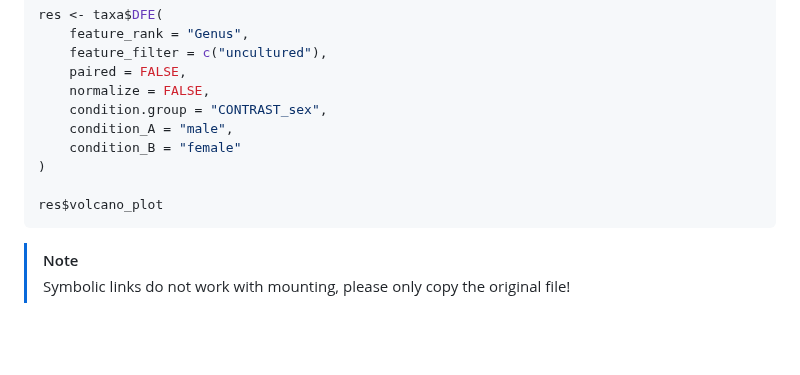
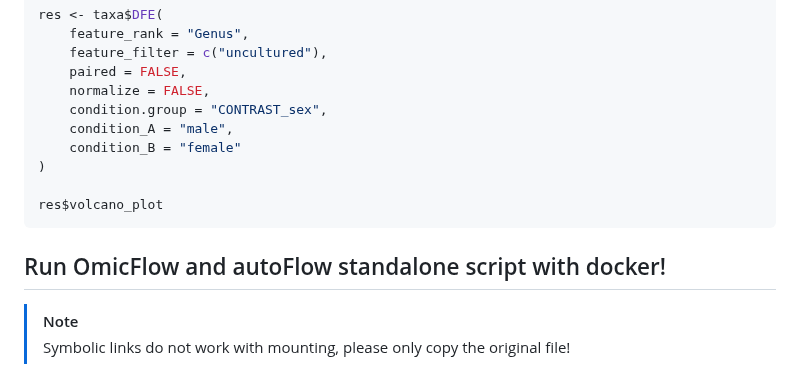
Before and after one commit to agusinac/OmicFlow, a Markdown page: README.md, the part around the change. Rendered like a GitHub page; blank space fills up the shorter version.

````diff
--- a/README.md
+++ b/README.md
@@ -162,6 +162,8 @@ res <- taxa$DFE(
 res$volcano_plot
 ```
 
+## Run OmicFlow and autoFlow standalone script with docker!
+
 > [!NOTE]
 > Symbolic links do not work with mounting, please only copy the original file!
 
````
